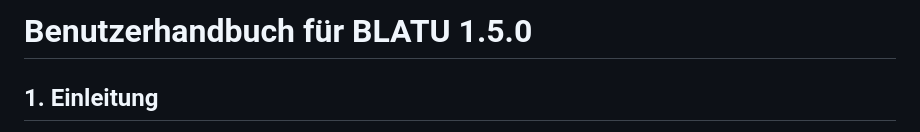
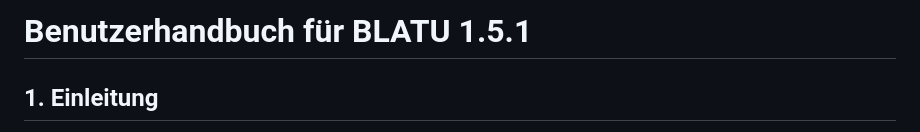
Before and after one commit to antonbader/BLATU, a Markdown page: BENUTZERHANDBUCH.md, the part around the change. GitHub-like rendering.

```diff
--- a/BENUTZERHANDBUCH.md
+++ b/BENUTZERHANDBUCH.md
@@ -1,4 +1,4 @@
-# Benutzerhandbuch für BLATU 1.5.0
+# Benutzerhandbuch für BLATU 1.5.1
 
 ## 1. Einleitung
 
```
